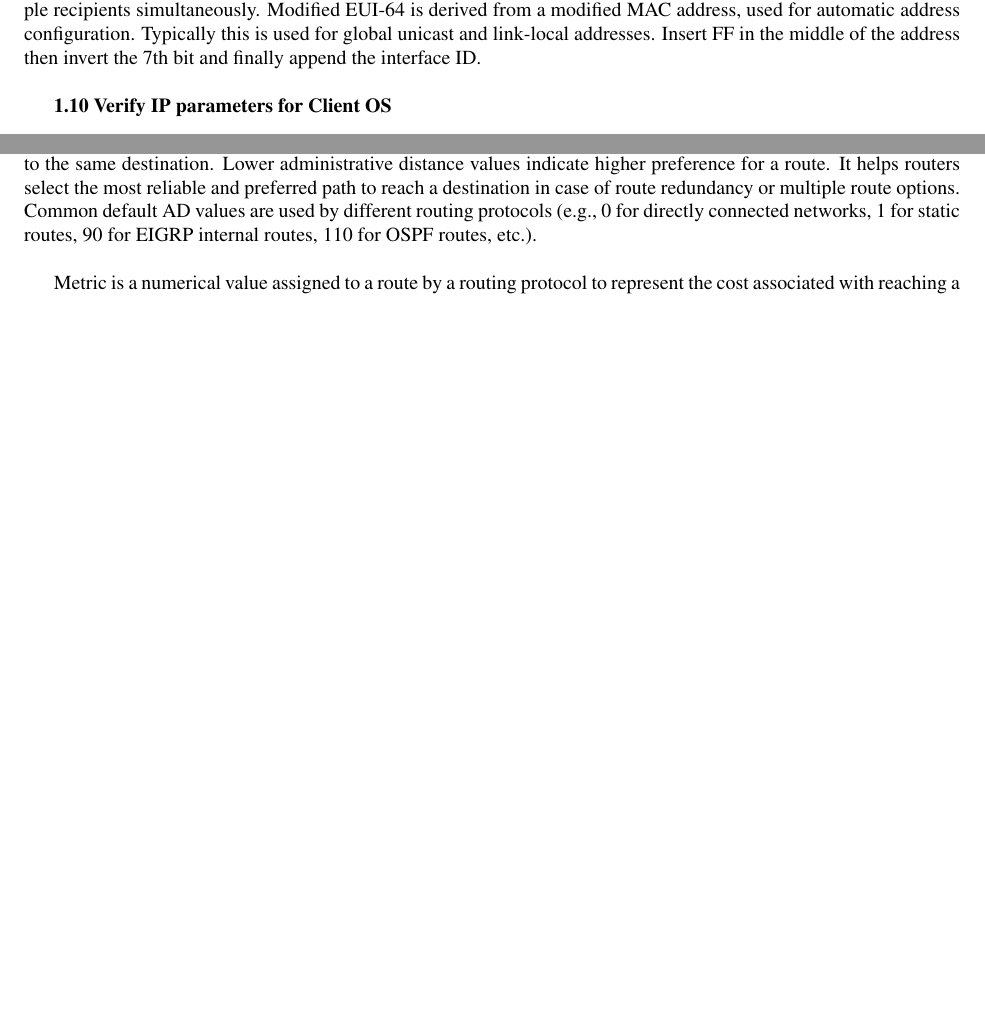
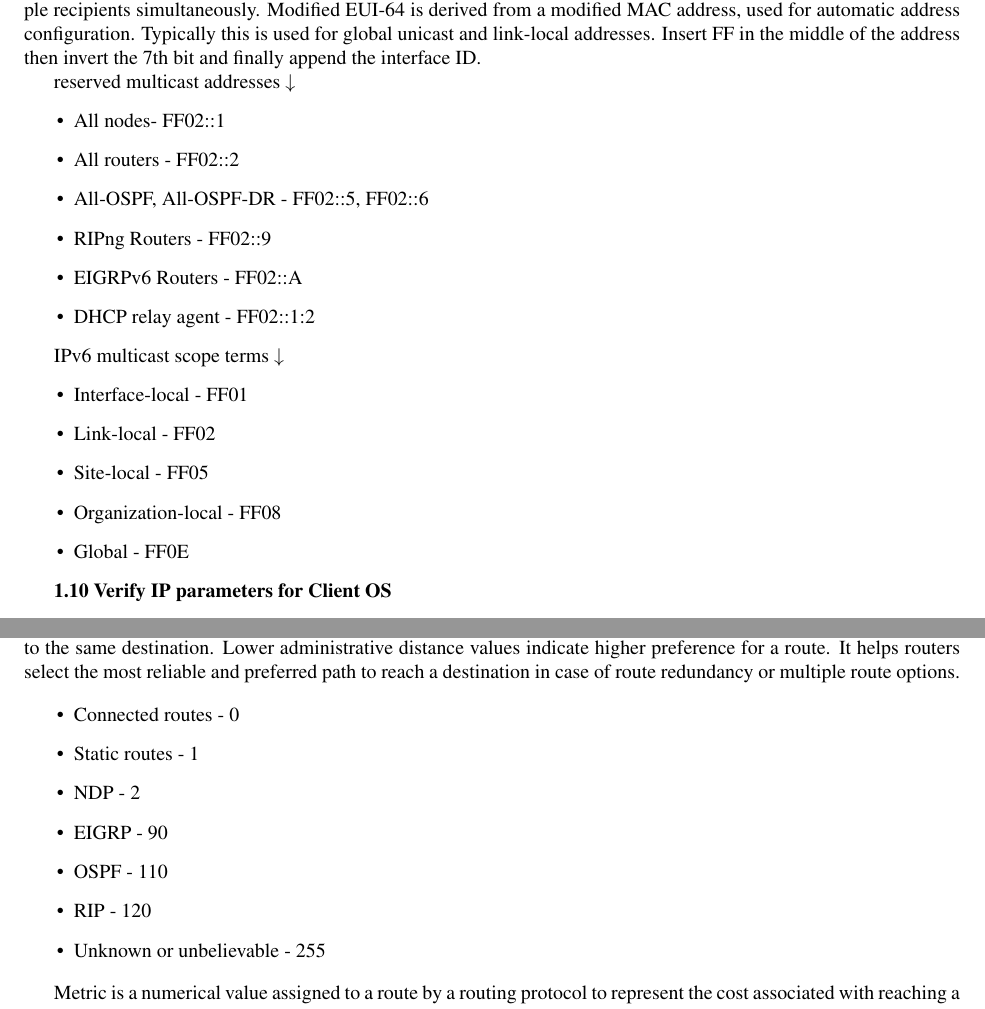
Before and after one commit to PosturingDestitution/academia, a LaTeX document (200-301.tex): two parts of pages 10 and 20 of 45, joined at a grey line, cut so that both start at the same text, the shorter picture padded with empty space. Compiled offline with pdfLaTeX.

Commit message:
additions to CCNA study guide

```diff
--- a/200-301.tex
+++ b/200-301.tex
@@ -146,7 +146,26 @@ TCP (Transmission Control Protocol) is a core protocol of the Internet Protocol
 \item 1.9.d Modified EUI 64
 \end{itemize}
 
-	A unicast address is used for one to one communication. Global unicast addresses are equivalent to public IPv4 addresses and are routable on the IPv6 internet. They consist of a 48-bit global routing prefix, a 16-bit subnet ID for hierarchical addressing, and a 64-bit interface ID to identify specific devices within a subnet. The global routing prefix is assigned by internet registeries (ARIN, RIPDE NCC, APNIC) to ISPs and large organizations. FC00::/7 Unique local addresses (ULA) are equivalent to IPv4 private addresses and are used for local communication within a site or organization. They are not routable on the global IPv6 internet. FE80::/10 Link-local addresses are used for communication within the same network segment. They are not routable beyond the immediate link. Anycast is used for one-to-nearest communication, typically for load balancing. These are common in DNS servers or Content Delivery Networks. FF00::/8 Multicast is used for one-to-many communication, distributing data efficiently to multiple recipients simultaneously. Modified EUI-64 is derived from a modified MAC address, used for automatic address configuration. Typically this is used for global unicast and link-local addresses. Insert FF in the middle of the address then invert the 7th bit and finally append the interface ID.\\
+	A unicast address is used for one to one communication. Global unicast addresses are equivalent to public IPv4 addresses and are routable on the IPv6 internet. They consist of a 48-bit global routing prefix, a 16-bit subnet ID for hierarchical addressing, and a 64-bit interface ID to identify specific devices within a subnet. The global routing prefix is assigned by internet registeries (ARIN, RIPDE NCC, APNIC) to ISPs and large organizations. FC00::/7 Unique local addresses (ULA) are equivalent to IPv4 private addresses and are used for local communication within a site or organization. They are not routable on the global IPv6 internet. FE80::/10 Link-local addresses are used for communication within the same network segment. They are not routable beyond the immediate link. Anycast is used for one-to-nearest communication, typically for load balancing. These are common in DNS servers or Content Delivery Networks. FF00::/8 Multicast is used for one-to-many communication, distributing data efficiently to multiple recipients simultaneously. Modified EUI-64 is derived from a modified MAC address, used for automatic address configuration. Typically this is used for global unicast and link-local addresses. Insert FF in the middle of the address then invert the 7th bit and finally append the interface ID.
+
+reserved multicast addresses $\downarrow$
+\begin{itemize}
+\item All nodes- FF02::1
+\item All routers - FF02::2
+\item All-OSPF, All-OSPF-DR - FF02::5, FF02::6
+\item RIPng Routers - FF02::9
+\item EIGRPv6 Routers - FF02::A
+\item DHCP relay agent - FF02::1:2
+\end{itemize}
+
+IPv6 multicast scope terms $\downarrow$
+\begin{itemize}
+\item Interface-local - FF01
+\item Link-local - FF02
+\item Site-local - FF05
+\item Organization-local - FF08
+\item Global - FF0E
+\end{itemize}
 
 \textbf{1.10 Verify IP parameters for Client OS}
 \begin{itemize}
@@ -369,7 +388,17 @@ Ethernet costs $\downarrow$
 
 	The next hop indicates the IP address of the next router or gateway where packets should be forwarded to reach the destination network. It represents the immediate forwarding address for traffic destined to the specified network prefix. Helps routers make forwarding decisions by specifying the next router or gateway in the path toward the destination, facilitating hop-by-hop packet delivery across interconnected networks.\\
 
-	The AD is a measure used by routers to prioritize between routes when multiple sources provide route information to the same destination. Lower administrative distance values indicate higher preference for a route. It helps routers select the most reliable and preferred path to reach a destination in case of route redundancy or multiple route options. Common default AD values are used by different routing protocols (e.g., 0 for directly connected networks, 1 for static routes, 90 for EIGRP internal routes, 110 for OSPF routes, etc.).\\
+	The AD is a measure used by routers to prioritize between routes when multiple sources provide route information to the same destination. Lower administrative distance values indicate higher preference for a route. It helps routers select the most reliable and preferred path to reach a destination in case of route redundancy or multiple route options.
+
+\begin{itemize}
+\item Connected routes - 0
+\item Static routes - 1
+\item NDP - 2
+\item EIGRP - 90
+\item OSPF - 110
+\item RIP - 120
+\item Unknown or unbelievable - 255
+\end{itemize}
 
 	Metric is a numerical value assigned to a route by a routing protocol to represent the cost associated with reaching a particular destination network. It quantifies the optimal path selection based on criteria such as hop count, bandwidth, delay, reliability, or other factors defined by the routing protocol. Routers use the metric value to compare and determine the best path among potential routes to a destination, ensuring efficient packet forwarding and optimal network utilization. IGPs operate within an autonomous system (AS), typically a single organization's network, and focus on efficient routing within that network. Metrics like hop count, bandwidth, and delay are chosen to optimize internal routing. IGPs generally use simpler distance vector or link state algorithms to compute routes based on predefined metrics. In contrast, EGPs like BGP use more complex path vector algorithms that consider attributes of the complete route path. IGPs use metrics directly related to the characteristics of links (like hop count, bandwidth, delay, and cost) within the AS. EGPs rely more on administrative policies (like administrative distance and path attributes) and are concerned with inter-domain routing and policy enforcement.\\
 
```
